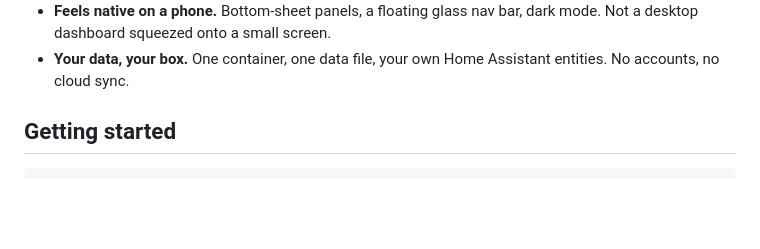
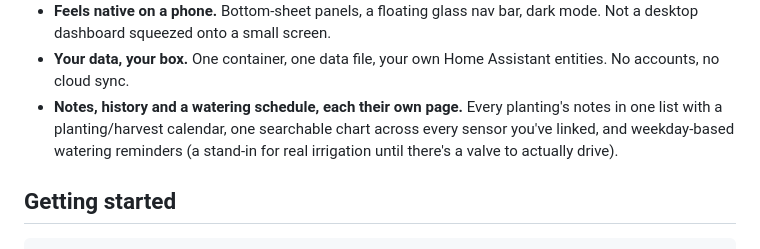
Before and after one commit to Growarr/Growarr, a Markdown page: README.md, the part around the change. Rendered like a GitHub page; blank space fills up the shorter version.

Commit message:
Mention Anteckningar, Historik and Schema in the README feature list

```diff
--- a/README.md
+++ b/README.md
@@ -49,6 +49,11 @@ phone before a cold snap hits.
   bar, dark mode. Not a desktop dashboard squeezed onto a small screen.
 - **Your data, your box.** One container, one data file, your own Home
   Assistant entities. No accounts, no cloud sync.
+- **Notes, history and a watering schedule, each their own page.** Every
+  planting's notes in one list with a planting/harvest calendar, one
+  searchable chart across every sensor you've linked, and weekday-based
+  watering reminders (a stand-in for real irrigation until there's a valve
+  to actually drive).
 
 ## Getting started
 
```
